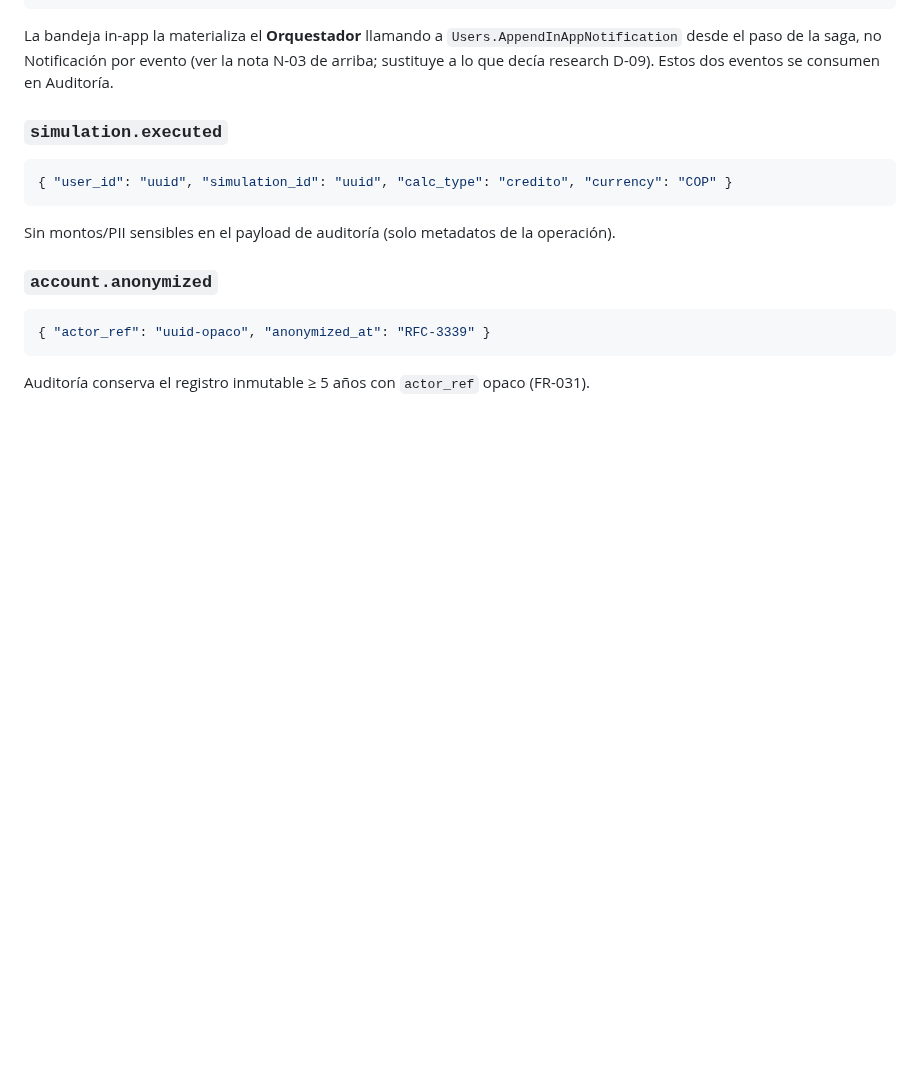
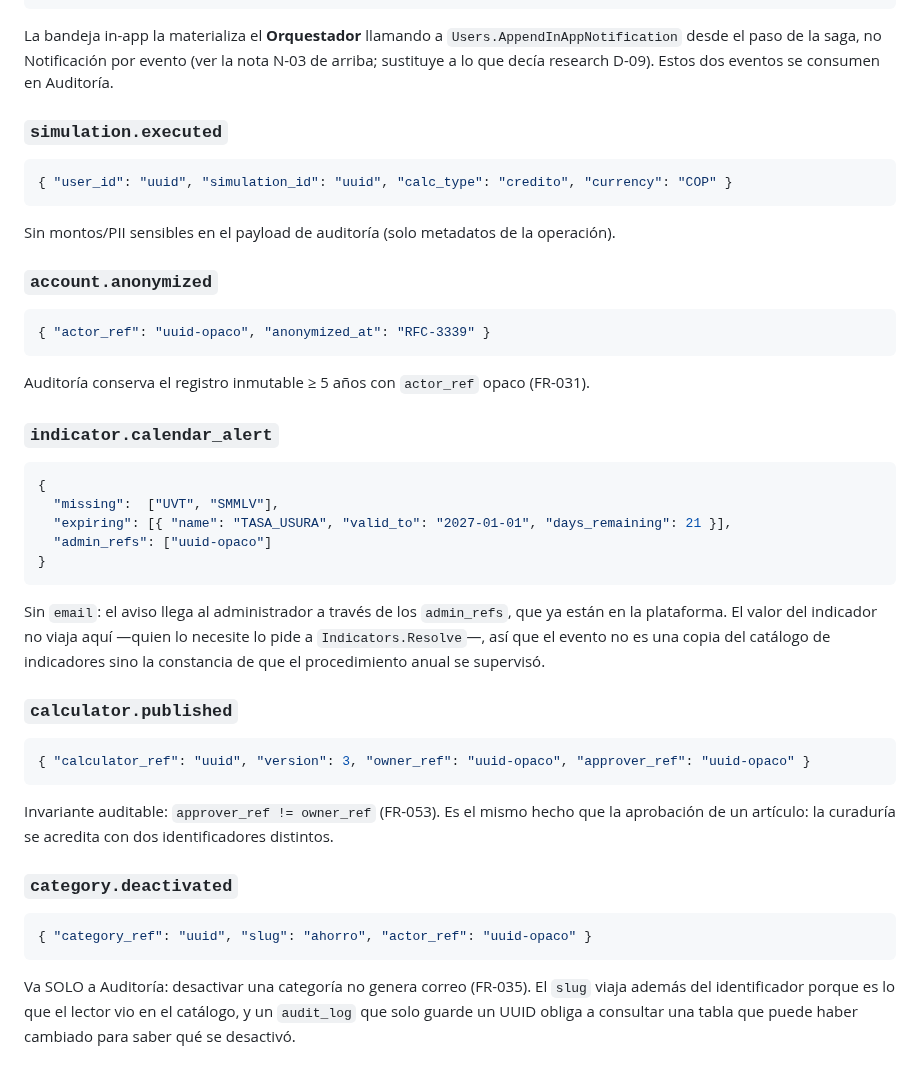
Before and after one commit to LuxyKolink/FintCart-Platform, a Markdown page: contracts/events/events-catalog.md, the part around one of its changes. GitHub-like rendering; blank space fills up the shorter version.

````diff
--- a/contracts/events/events-catalog.md
+++ b/contracts/events/events-catalog.md
@@ -127,3 +169,32 @@ Sin montos/PII sensibles en el payload de auditoría (solo metadatos de la opera
 { "actor_ref": "uuid-opaco", "anonymized_at": "RFC-3339" }
 ```
 Auditoría conserva el registro inmutable ≥ 5 años con `actor_ref` opaco (FR-031).
+
+### `indicator.calendar_alert`
+```jsonc
+{
+  "missing":  ["UVT", "SMMLV"],
+  "expiring": [{ "name": "TASA_USURA", "valid_to": "2027-01-01", "days_remaining": 21 }],
+  "admin_refs": ["uuid-opaco"]
+}
+```
+Sin `email`: el aviso llega al administrador a través de los `admin_refs`, que ya están en la
+plataforma. El valor del indicador no viaja aquí —quien lo necesite lo pide a
+`Indicators.Resolve`—, así que el evento no es una copia del catálogo de indicadores sino la
+constancia de que el procedimiento anual se supervisó.
+
+### `calculator.published`
+```json
+{ "calculator_ref": "uuid", "version": 3, "owner_ref": "uuid-opaco", "approver_ref": "uuid-opaco" }
+```
+Invariante auditable: `approver_ref != owner_ref` (FR-053). Es el mismo hecho que la
+aprobación de un artículo: la curaduría se acredita con dos identificadores distintos.
+
+### `category.deactivated`
+```json
+{ "category_ref": "uuid", "slug": "ahorro", "actor_ref": "uuid-opaco" }
+```
+Va SOLO a Auditoría: desactivar una categoría no genera correo (FR-035). El `slug` viaja
+además del identificador porque es lo que el lector vio en el catálogo, y un `audit_log` que
+solo guarde un UUID obliga a consultar una tabla que puede haber cambiado para saber qué se
+desactivó.
````
Also changed, not shown: other parts of contracts/events/events-catalog.md (+48 -6 lines).
